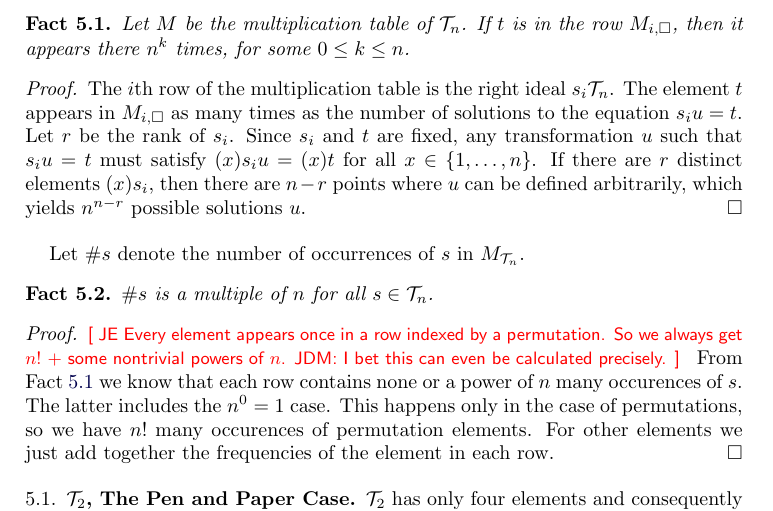
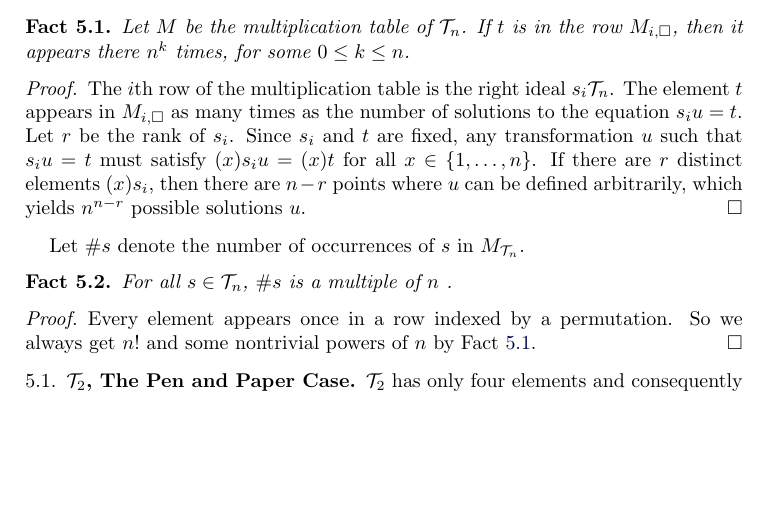
Before and after one commit to gap-packages/subsemi, a LaTeX paper (paper/subsemi.tex): part of page 9 of 14, cut so that both start at the same text, the shorter picture padded with empty space. Compiled offline with pdfLaTeX.

Commit message:
shorted proof by JE

```diff
--- a/paper/subsemi.tex
+++ b/paper/subsemi.tex
@@ -465,16 +465,17 @@ be defined arbitrarily, which yields $n^{n-r}$ possible solutions $u$.
 \end{proof}
 Let $\#s$ denote the number of occurrences of $s$ in $M_{\cT_n}$.
 \begin{fact}
-$\#s$ is a multiple of $n$ for all $s\in\cT_n$.
+For all $s\in\cT_n$, $\#s$ is a multiple of $n$ .
 \end{fact}
 \begin{proof}
-\todo{JE Every element appears once in a row indexed by a permutation. So we
-always get $n!$ + some nontrivial powers of $n$. JDM: I bet this can even be
-calculated precisely.}
-From Fact \ref{fact:npower} we know that each row contains none or a power of $n$ many occurences of $s$.
-The latter includes the $n^0=1$ case.
-This happens only in the case of permutations, so we have $n!$ many occurences of permutation elements.
-For other elements we just add together the frequencies of the element in each row.
+Every element appears once in a row indexed by a permutation.
+So we always get $n!$ and some nontrivial powers of $n$ by Fact \ref{fact:npower}.
+%JDM: I bet this can even be
+%calculated precisely.}
+%From Fact \ref{fact:npower} we know that each row contains none or a power of $n$ many occurences of $s$.
+%The latter includes the $n^0=1$ case.
+%This happens only in the case of permutations, so we have $n!$ many occurences of permutation elements.
+%For other elements we just add together the frequencies of the element in each row.
 \end{proof}
 
 \subsection{$\cT_2$, The Pen and Paper Case}
```
